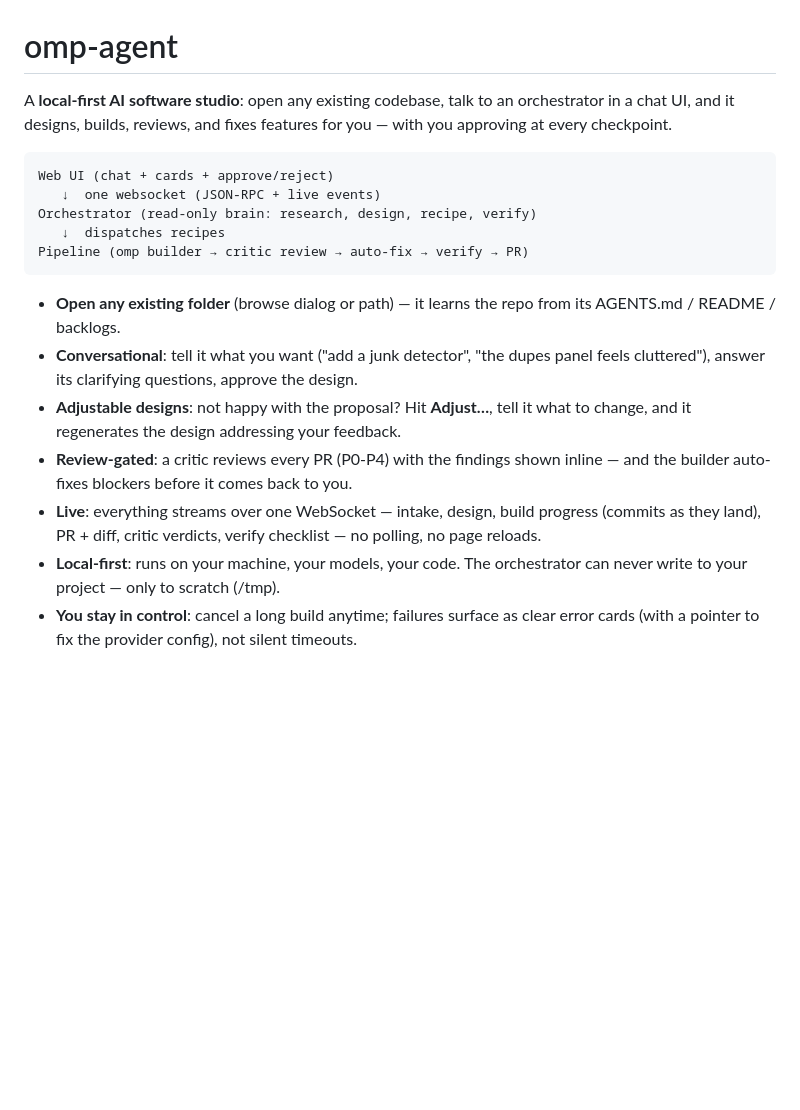
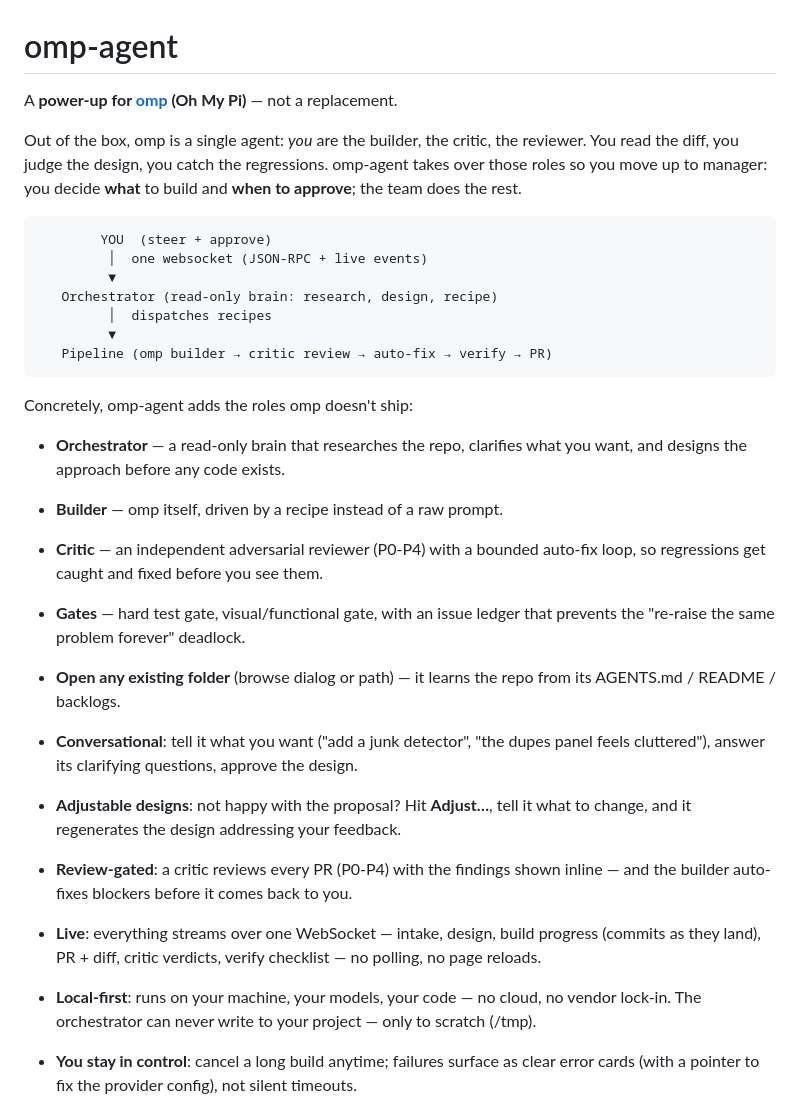
Before and after one commit to kaianuar/omp-agent, a Markdown page: README.md, the part around the change. Drawn GitHub-style; blank space fills up the shorter version.

Commit message:
docs: reposition README as 'power-up for omp, not a replacement' — you become manager, omp-agent supplies the orchestrator/builder/critic/gates team

````diff
--- a/README.md
+++ b/README.md
@@ -1,16 +1,31 @@
 # omp-agent
 
-A **local-first AI software studio**: open any existing codebase, talk to an
-orchestrator in a chat UI, and it designs, builds, reviews, and fixes features
-for you — with you approving at every checkpoint.
+A **power-up for [omp](https://omp.sh) (Oh My Pi)** — not a replacement.
+
+Out of the box, omp is a single agent: *you* are the builder, the critic, the
+reviewer. You read the diff, you judge the design, you catch the regressions.
+omp-agent takes over those roles so you move up to manager: you decide **what**
+to build and **when to approve**; the team does the rest.
 
 ```
-Web UI (chat + cards + approve/reject)
-   ↓  one websocket (JSON-RPC + live events)
-Orchestrator (read-only brain: research, design, recipe, verify)
-   ↓  dispatches recipes
-Pipeline (omp builder → critic review → auto-fix → verify → PR)
+        YOU  (steer + approve)
+         │  one websocket (JSON-RPC + live events)
+         ▼
+   Orchestrator (read-only brain: research, design, recipe)
+         │  dispatches recipes
+         ▼
+   Pipeline (omp builder → critic review → auto-fix → verify → PR)
 ```
+
+Concretely, omp-agent adds the roles omp doesn't ship:
+
+- **Orchestrator** — a read-only brain that researches the repo, clarifies
+  what you want, and designs the approach before any code exists.
+- **Builder** — omp itself, driven by a recipe instead of a raw prompt.
+- **Critic** — an independent adversarial reviewer (P0-P4) with a bounded
+  auto-fix loop, so regressions get caught and fixed before you see them.
+- **Gates** — hard test gate, visual/functional gate, with an issue ledger
+  that prevents the "re-raise the same problem forever" deadlock.
 
 - **Open any existing folder** (browse dialog or path) — it learns the repo
   from its AGENTS.md / README / backlogs.
@@ -23,8 +38,9 @@ Pipeline (omp builder → critic review → auto-fix → verify → PR)
 - **Live**: everything streams over one WebSocket — intake, design, build
   progress (commits as they land), PR + diff, critic verdicts, verify
   checklist — no polling, no page reloads.
-- **Local-first**: runs on your machine, your models, your code. The
-  orchestrator can never write to your project — only to scratch (/tmp).
+- **Local-first**: runs on your machine, your models, your code — no cloud,
+  no vendor lock-in. The orchestrator can never write to your project — only
+  to scratch (/tmp).
 - **You stay in control**: cancel a long build anytime; failures surface as
   clear error cards (with a pointer to fix the provider config), not silent
   timeouts.
````
